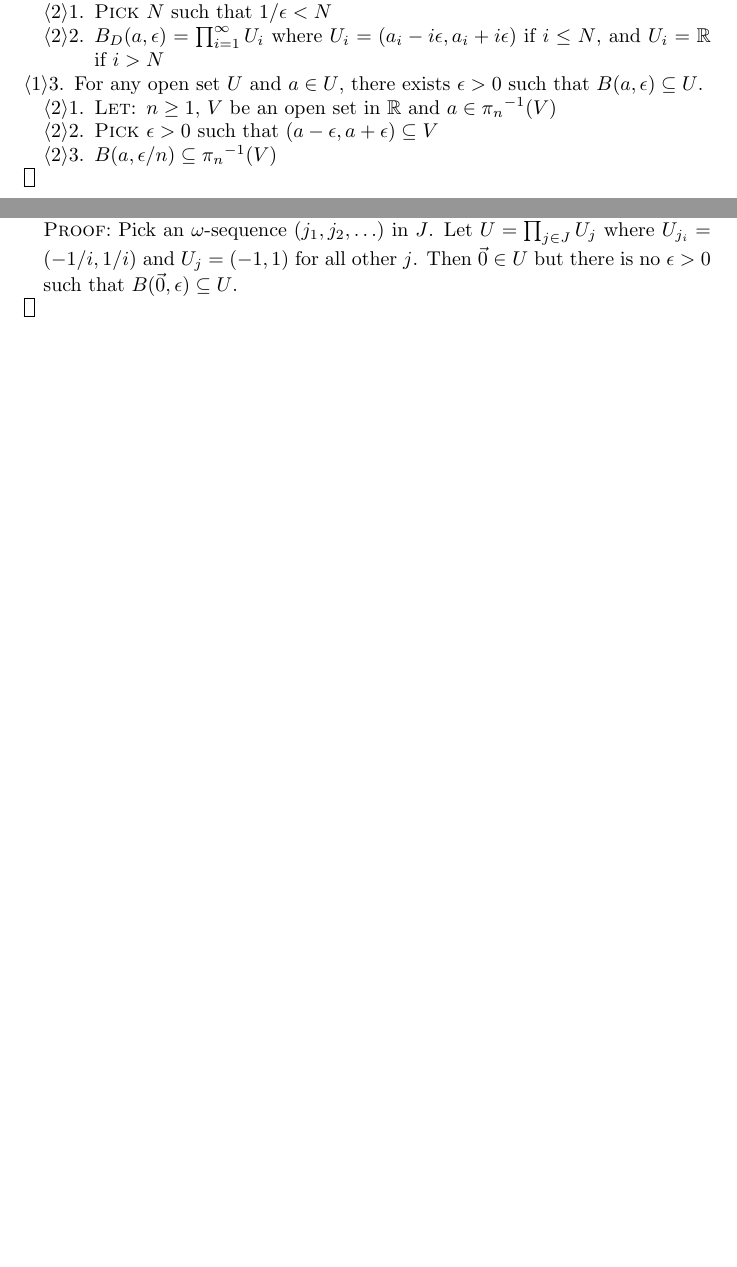
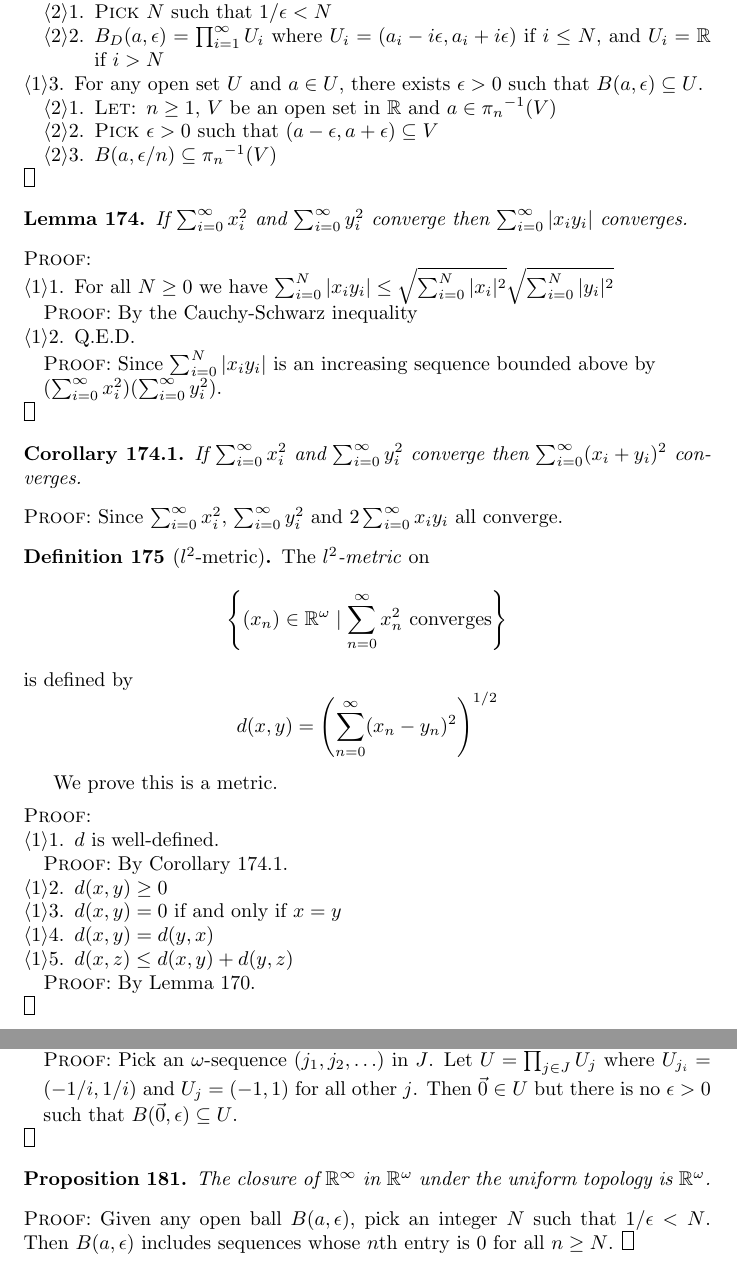
Before and after one commit to radams78/maths, a LaTeX document (notes.tex): two parts of pages 40 and 41 of 41 before the commit and two parts of pages 41 and 43 of 43 after it, joined at a grey line, cut so that both start at the same text, the shorter picture padded with empty space. The pictures show the PDF file notes.pdf that the author committed with the source.

Commit message:
Define the l2 metric

```diff
--- a/notes.tex
+++ b/notes.tex
@@ -40,8 +40,25 @@
 \begin{document}
 \maketitle
 
-\section{Real Numbers}
+\section{Real Analysis}
 
 \begin{definition}
     Let $\RR^\infty$ be the subset of $\RR^\omega$ consisting of all sequences $(a_n)$ such that $a_n = 0$ for all but finitely many $n$.
 \end{definition}
+
+\begin{theorem}
+    If $(s_n)$ is a bounded sequence of real numbers and $s_n \leq s_{n+1}$ for all $n$ then $(s_n)$ converges to its supremum.
+\end{theorem}
+
+\begin{proof}
+    \pf\ Let $l = \sup_n s_n$ and let $\epsilon > 0$. Then $l - \epsilon$ is not an upper bound for $(s_n)$. Pick $N$ such that $s_N > l - \epsilon$. Then $|s_n - l| < \epsilon$
+    for all $n \geq N$. \qed
+\end{proof}
+
+\begin{theorem}
+    If $\sum_{i=0}^\infty a_i = s$ and $\sum_{i=0}^\infty b_i = t$ then $\sum_{i=0}^\infty (ca_i + b_i) = cs+t$.
+\end{theorem}
+
+\begin{proof}
+    \pf $\sum_{i=0}^N (ca_i + b_i) = c \sum_{i=0}^N a_i + \sum_{i=0}^N b_i \rightarrow cs+t$ as $n \rightarrow \infty$. \qed
+\end{proof}
@@ -47,0 +70,14 @@
+\begin{proof}
+    \pf
+    \step{1}{$\sum_{i=0}^\infty |a_i|$ converges}
+    \begin{proof}
+        \pf\ The partial sums $\sum_{i=0}^N |a_i|$ form an increasing sequence bounded above by $\sum_{i=0}^\infty b_i$.
+    \end{proof}
+    \step{2}{\pflet{$c_i = |a_i| + a_i$ for all $i$}}
+    \step{3}{$\sum_{i=0}^\infty c_i$ converges}
+    \begin{proof}
+        \pf\ Each $c_i$ is either $2|a_i|$ or 0. So the partial sums $\sum_{i=0}^N c_i$ form an increasing sequence bounded above by $2 \sum_{i=0}^\infty b_i$.
+    \end{proof}
+    \qedstep
+    \begin{proof}
+        \pf\ Since $a_i = c_i - |a_i|$.
@@ -47,0 +94,5 @@
+    \[ s_n(x) = \sum_{i=0}^n f_i(x) \]
+    for all $n$, $x$. Suppose $|f_i(x)| \leq M_i$ for all $i \geq 0$ and $x \in X$.
+    If the series $\sum_{i=0}^\infty M_i$ converges, then the sequence $(s_n)$ converges uniformly to
+    \[ s(x) = \sum_{i=0}^\infty f_i(x) \enspace . \]
+\end{theorem}
@@ -47,0 +109,9 @@
+            & \leq \sum_{i=n+1}^k M_i \\
+            & \leq r_n
+        \end{align*}
+    \end{proof}
+    \step{3}{Given $n \geq 0$ we have $|s(x) - s_n(x)| \leq r_n$}
+    \begin{proof}
+        \pf\ By taking the limit $k \rightarrow \infty$ in \stepref{2}.
+    \end{proof}
+    \qedstep
@@ -2885,6 +2960,57 @@ We prove this is a metric.
     \qed
 \end{proof}
 
+\begin{lemma}
+    If $\sum_{i=0}^\infty x_i^2$ and $\sum_{i=0}^\infty y_i^2$ converge then $\sum_{i=0}^\infty |x_i y_i|$ converges.
+\end{lemma}
+
+\begin{proof}
+    \pf
+    \step{1}{For all $N \geq 0$ we have
+        $\sum_{i=0}^N |x_i y_i| \leq \sqrt{\sum_{i=0}^N |x_i|^2} \sqrt{\sum_{i=0}^N |y_i|^2}$}
+    \begin{proof}
+        \pf\ By the Cauchy-Schwarz inequality
+    \end{proof}
+    \qedstep
+    \begin{proof}
+        \pf\ Since $\sum_{i=0}^N |x_i y_i|$ is an increasing sequence bounded above by \\ $(\sum_{i=0}^\infty x_i^2) (\sum_{i=0}^\infty y_i^2)$.
+    \end{proof}
+    \qed
+\end{proof}
+
+\begin{corollary}
+    \label{corollary:l2_sum_converge}
+    If $\sum_{i=0}^\infty x_i^2$ and $\sum_{i=0}^\infty y_i^2$ converge then $\sum_{i=0}^\infty (x_i + y_i)^2$ converges.
+\end{corollary}
+
+\begin{proof}
+    \pf\ Since $\sum_{i=0}^\infty x_i^ 2$, $\sum_{i=0}^\infty y_i^2$ and $2 \sum_{i=0}^\infty x_i y_i$ all converge.
+\end{proof}
+
+\begin{definition}[$l^2$-metric]
+    The \emph{$l^2$-metric} on
+    \[ \left\{ (x_n) \in \RR^\omega \mid \sum_{n=0}^\infty x_n^2 \text{ converges} \right\} \] is defined by
+    \[ d(x,y) = \left( \sum_{n=0}^\infty (x_n - y_n)^2 \right)^{1/2} \]
+\end{definition}
+
+We prove this is a metric.
+
+\begin{proof}
+    \pf
+    \step{1}{$d$ is well-defined.}
+    \begin{proof}
+        \pf\ By Corollary \ref{corollary:l2_sum_converge}.
+    \end{proof}
+    \step{2}{$d(x,y) \geq 0$}
+    \step{3}{$d(x,y) = 0$ if and only if $x = y$}
+    \step{4}{$d(x,y) = d(y,x)$}
+    \step{5}{$d(x,z) \leq d(x,y) + d(y,z)$}
+    \begin{proof}
+        \pf\ By Lemma \ref{lemma:triangle_inequality}.
+    \end{proof}
+    \qed
+\end{proof}
+
 \section{The Uniform Topology}
 
 \begin{definition}[Uniform Metric]
@@ -2986,4 +3112,13 @@ We prove this is a metric.
     \qed
 \end{proof}
 
+\begin{proposition}
+    The closure of $\RR^\infty$ in $\RR^\omega$ under the uniform topology is $\RR^\omega$.
+\end{proposition}
+
+\begin{proof}
+    \pf\ Given any open ball $B(a, \epsilon)$, pick an integer $N$ such that $1 / \epsilon < N$. Then $B(a, \epsilon)$ includes sequences whose $n$th entry is 0
+    for all $n \geq N$. \qed
+\end{proof}
+
 \end{document}
```
Also changed, not shown: notes.pdf, notes.tex (30 more changed lines), 5 other files.
